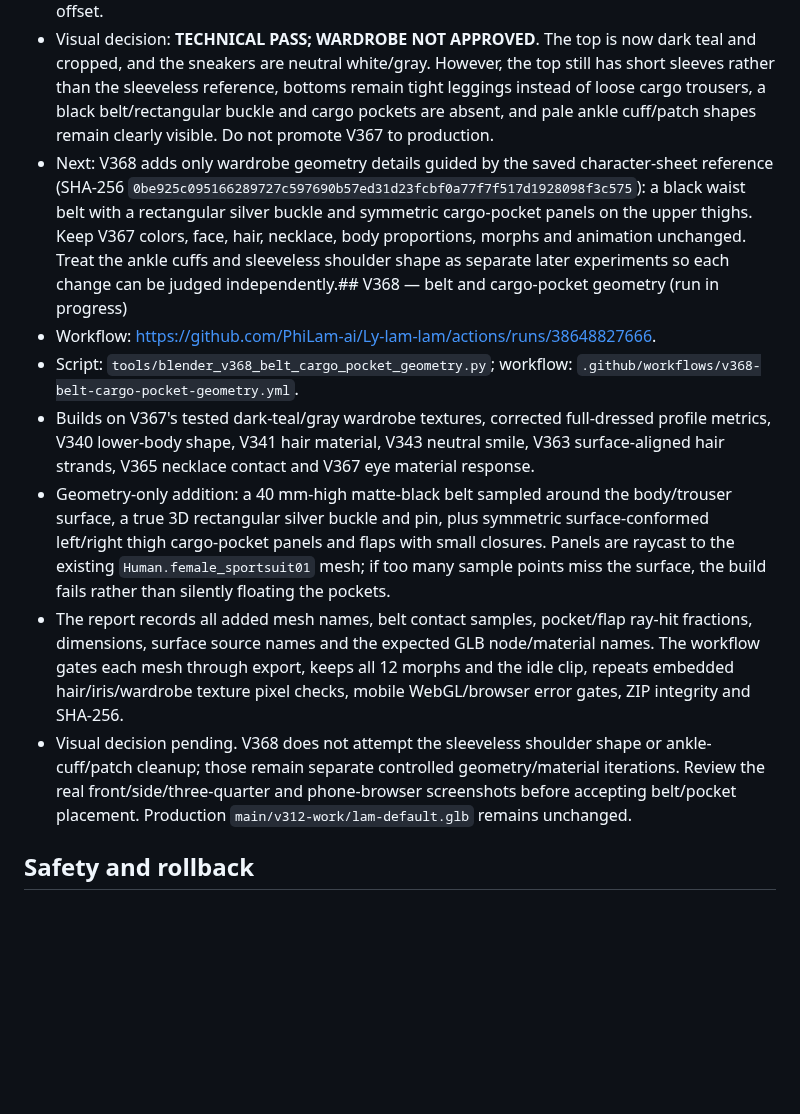
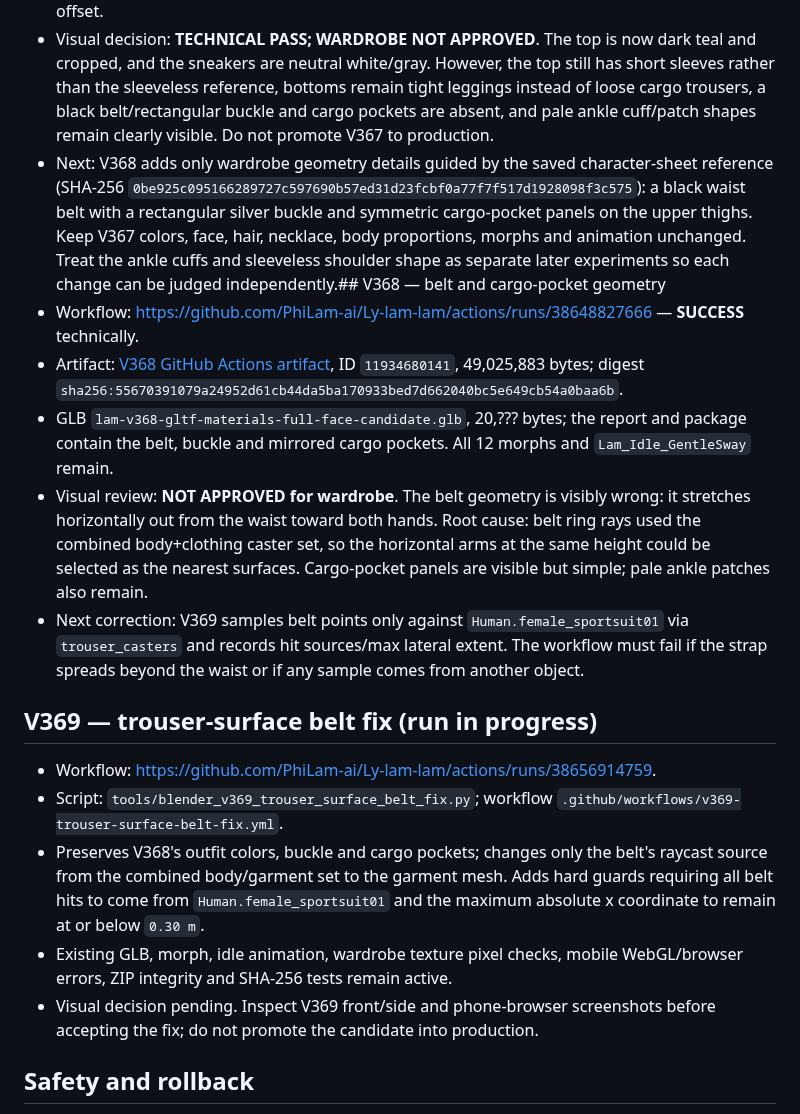
Before and after one commit to PhiLam-ai/Ly-lam-lam, a Markdown page: docs/AVATAR-CANDIDATE-CHECKPOINT-2026-10-14-V332-V368.md, the part around the change. GitHub-like rendering; blank space fills up the shorter version.

Commit message:
docs(avatar): record V368 belt visual fault and open V369 fix

```diff
--- a/docs/AVATAR-CANDIDATE-CHECKPOINT-2026-10-14-V332-V368.md
+++ b/docs/AVATAR-CANDIDATE-CHECKPOINT-2026-10-14-V332-V368.md
@@ -149,13 +149,19 @@ A separate V343 run was created from the earlier V342 conversation checkpoint af
 - Measurement correction: V367 now derives profile height bands from the union of body-skin and wardrobe/shoe vertices. The older skin-only height (`0.77683 m`) omitted lower-body skin vertices masked under garments; the corrected dressed-profile height is `1.6115 m`, with correctly located waist/hip/thigh measurement bands.
 - Necklace contact remains **PASS_CONTACT_GEOMETRY**: chain/ring centerline distance `0.0017493 m`, combined tube radii `0.0019 m`, positive contact margin `0.0001507 m`; chain centerline meets the pendant's forward surface and the six remaining chain samples keep the designed surface offset.
 - Visual decision: **TECHNICAL PASS; WARDROBE NOT APPROVED**. The top is now dark teal and cropped, and the sneakers are neutral white/gray. However, the top still has short sleeves rather than the sleeveless reference, bottoms remain tight leggings instead of loose cargo trousers, a black belt/rectangular buckle and cargo pockets are absent, and pale ankle cuff/patch shapes remain clearly visible. Do not promote V367 to production.
-- Next: V368 adds only wardrobe geometry details guided by the saved character-sheet reference (SHA-256 `0be925c095166289727c597690b57ed31d23fcbf0a77f7f517d1928098f3c575`): a black waist belt with a rectangular silver buckle and symmetric cargo-pocket panels on the upper thighs. Keep V367 colors, face, hair, necklace, body proportions, morphs and animation unchanged. Treat the ankle cuffs and sleeveless shoulder shape as separate later experiments so each change can be judged independently.## V368 — belt and cargo-pocket geometry (run in progress)
-- Workflow: https://github.com/PhiLam-ai/Ly-lam-lam/actions/runs/38648827666.
-- Script: `tools/blender_v368_belt_cargo_pocket_geometry.py`; workflow: `.github/workflows/v368-belt-cargo-pocket-geometry.yml`.
-- Builds on V367's tested dark-teal/gray wardrobe textures, corrected full-dressed profile metrics, V340 lower-body shape, V341 hair material, V343 neutral smile, V363 surface-aligned hair strands, V365 necklace contact and V367 eye material response.
-- Geometry-only addition: a 40 mm-high matte-black belt sampled around the body/trouser surface, a true 3D rectangular silver buckle and pin, plus symmetric surface-conformed left/right thigh cargo-pocket panels and flaps with small closures. Panels are raycast to the existing `Human.female_sportsuit01` mesh; if too many sample points miss the surface, the build fails rather than silently floating the pockets.
-- The report records all added mesh names, belt contact samples, pocket/flap ray-hit fractions, dimensions, surface source names and the expected GLB node/material names. The workflow gates each mesh through export, keeps all 12 morphs and the idle clip, repeats embedded hair/iris/wardrobe texture pixel checks, mobile WebGL/browser error gates, ZIP integrity and SHA-256.
-- Visual decision pending. V368 does not attempt the sleeveless shoulder shape or ankle-cuff/patch cleanup; those remain separate controlled geometry/material iterations. Review the real front/side/three-quarter and phone-browser screenshots before accepting belt/pocket placement. Production `main/v312-work/lam-default.glb` remains unchanged.
+- Next: V368 adds only wardrobe geometry details guided by the saved character-sheet reference (SHA-256 `0be925c095166289727c597690b57ed31d23fcbf0a77f7f517d1928098f3c575`): a black waist belt with a rectangular silver buckle and symmetric cargo-pocket panels on the upper thighs. Keep V367 colors, face, hair, necklace, body proportions, morphs and animation unchanged. Treat the ankle cuffs and sleeveless shoulder shape as separate later experiments so each change can be judged independently.## V368 — belt and cargo-pocket geometry
+- Workflow: https://github.com/PhiLam-ai/Ly-lam-lam/actions/runs/38648827666 — **SUCCESS** technically.
+- Artifact: [V368 GitHub Actions artifact](https://github.com/PhiLam-ai/Ly-lam-lam/actions/runs/38648827666/artifacts/11934680141), ID `11934680141`, 49,025,883 bytes; digest `sha256:55670391079a24952d61cb44da5ba170933bed7d662040bc5e649cb54a0baa6b`.
+- GLB `lam-v368-gltf-materials-full-face-candidate.glb`, 20,??? bytes; the report and package contain the belt, buckle and mirrored cargo pockets. All 12 morphs and `Lam_Idle_GentleSway` remain.
+- Visual review: **NOT APPROVED for wardrobe**. The belt geometry is visibly wrong: it stretches horizontally out from the waist toward both hands. Root cause: belt ring rays used the combined body+clothing caster set, so the horizontal arms at the same height could be selected as the nearest surfaces. Cargo-pocket panels are visible but simple; pale ankle patches also remain.
+- Next correction: V369 samples belt points only against `Human.female_sportsuit01` via `trouser_casters` and records hit sources/max lateral extent. The workflow must fail if the strap spreads beyond the waist or if any sample comes from another object.
+
+## V369 — trouser-surface belt fix (run in progress)
+- Workflow: https://github.com/PhiLam-ai/Ly-lam-lam/actions/runs/38656914759.
+- Script: `tools/blender_v369_trouser_surface_belt_fix.py`; workflow `.github/workflows/v369-trouser-surface-belt-fix.yml`.
+- Preserves V368's outfit colors, buckle and cargo pockets; changes only the belt's raycast source from the combined body/garment set to the garment mesh. Adds hard guards requiring all belt hits to come from `Human.female_sportsuit01` and the maximum absolute x coordinate to remain at or below `0.30 m`.
+- Existing GLB, morph, idle animation, wardrobe texture pixel checks, mobile WebGL/browser errors, ZIP integrity and SHA-256 tests remain active.
+- Visual decision pending. Inspect V369 front/side and phone-browser screenshots before accepting the fix; do not promote the candidate into production.
 ## Safety and rollback
 
 - Do not copy any experimental GLB into production `v312-work/lam-default.glb` or promote it through the stable registry.
```
